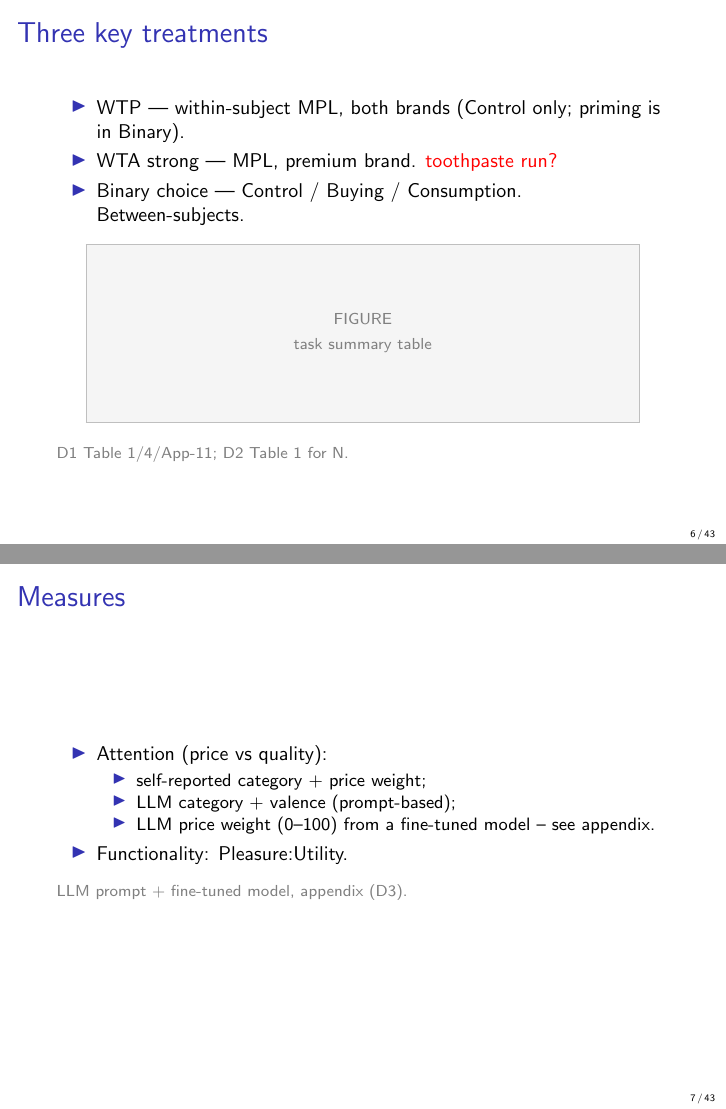
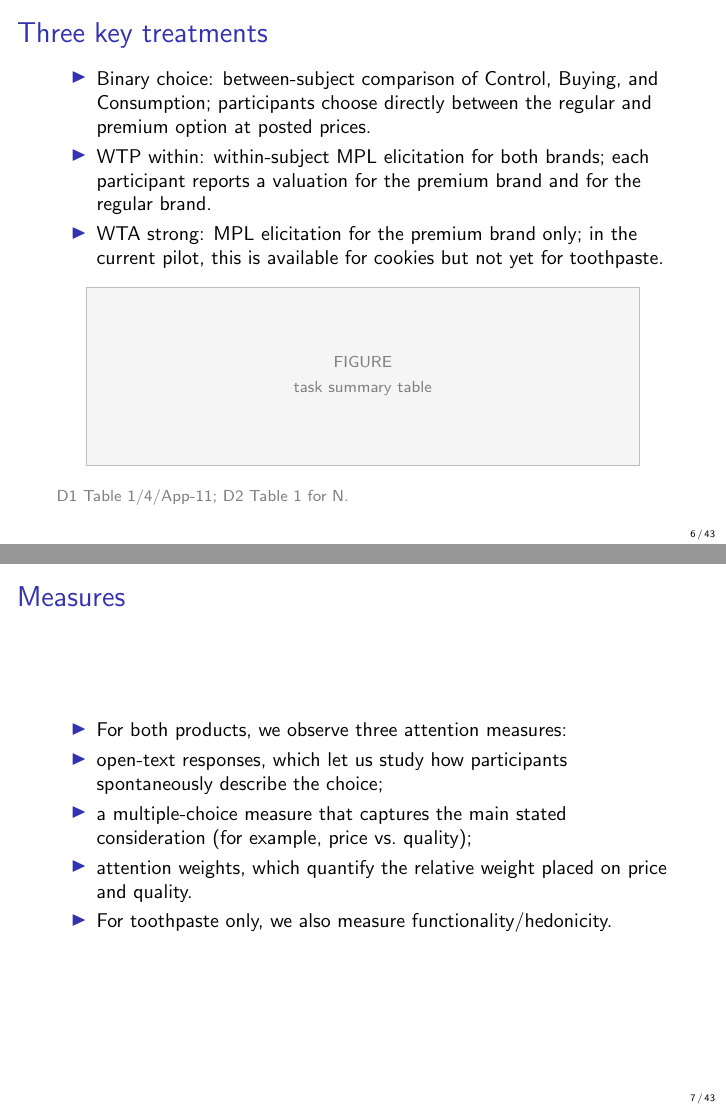
Before and after one commit to aamelio/Cookie_andrea, LaTeX slides (main.tex): pages 6 and 7 of 43, joined at a grey line. Compiled offline with pdfLaTeX.

Commit message:
Quick commit

```diff
--- a/main.tex
+++ b/main.tex
@@ -85,9 +85,9 @@
 
 \begin{frame}{Three key treatments}
   \begin{itemize}
-    \item WTP --- within-subject MPL, both brands (Control only; priming is in Binary).
-    \item WTA strong --- MPL, premium brand. \textcolor{red}{toothpaste run?}
-    \item Binary choice --- Control / Buying / Consumption. Between-subjects.
+    \item Binary choice: between-subject comparison of Control, Buying, and Consumption; participants choose directly between the regular and premium option at posted prices.
+    \item WTP within: within-subject MPL elicitation for both brands; each participant reports a valuation for the premium brand and for the regular brand.
+    \item WTA strong: MPL elicitation for the premium brand only; in the current pilot, this is available for cookies but not yet for toothpaste.
   \end{itemize}
   \ph[0.28\textheight]{task summary table}
   \src{D1 Table 1/4/App-11; D2 Table 1 for N.}
@@ -95,15 +95,12 @@
 
 \begin{frame}{Measures}
   \begin{itemize}
-    \item Attention (price vs quality):
-      \begin{itemize}
-        \item self-reported category + price weight;
-        \item LLM category + valence (prompt-based);
-        \item LLM price weight (0--100) from a fine-tuned model -- see appendix.
-      \end{itemize}
-    \item Functionality: Pleasure:Utility.
+    \item For both products, we observe three attention measures:
+    \item open-text responses, which let us study how participants spontaneously describe the choice;
+    \item a multiple-choice measure that captures the main stated consideration (for example, price vs.\ quality);
+    \item attention weights, which quantify the relative weight placed on price and quality.
+    \item For toothpaste only, we also measure functionality/hedonicity.
   \end{itemize}
-  \src{LLM prompt + fine-tuned model, appendix (D3).}
 \end{frame}
 
 \section{Binary}
```
